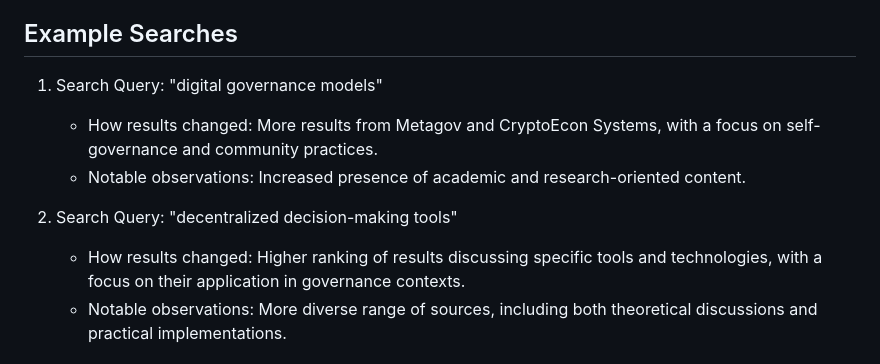
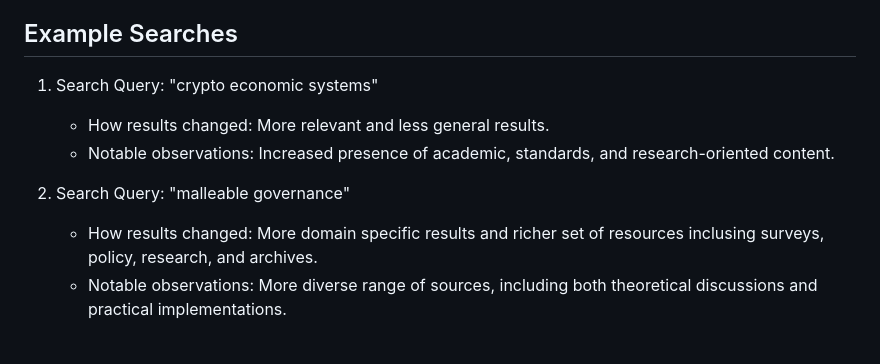
Before and after one commit to c-host/mg-stract-optics-library-and-search-engine, a Markdown page: optics/mgce_fusion/README.md, the part around the change. Rendered like a GitHub page.

Commit message:
update optic readme

```diff
--- a/optics/mgce_fusion/README.md
+++ b/optics/mgce_fusion/README.md
@@ -16,12 +16,12 @@ The motivation behind this optic is to create a focused lens for researchers and
 7. Boost specific research areas: Increases visibility of content related to cryptoeconomics, decentralized systems, and collective intelligence.
 
 ## Example Searches
-1. Search Query: "digital governance models"
-   - How results changed: More results from Metagov and CryptoEcon Systems, with a focus on self-governance and community practices.
-   - Notable observations: Increased presence of academic and research-oriented content.
+1. Search Query: "crypto economic systems"
+   - How results changed: More relevant and less general results.
+   - Notable observations: Increased presence of academic, standards, and research-oriented content.
 
-2. Search Query: "decentralized decision-making tools"
-   - How results changed: Higher ranking of results discussing specific tools and technologies, with a focus on their application in governance contexts.
+2. Search Query: "malleable governance"
+   - How results changed: More domain specific results and richer set of resources inclusing surveys, policy, research, and archives.
    - Notable observations: More diverse range of sources, including both theoretical discussions and practical implementations.
 
 ## Development Process
```
